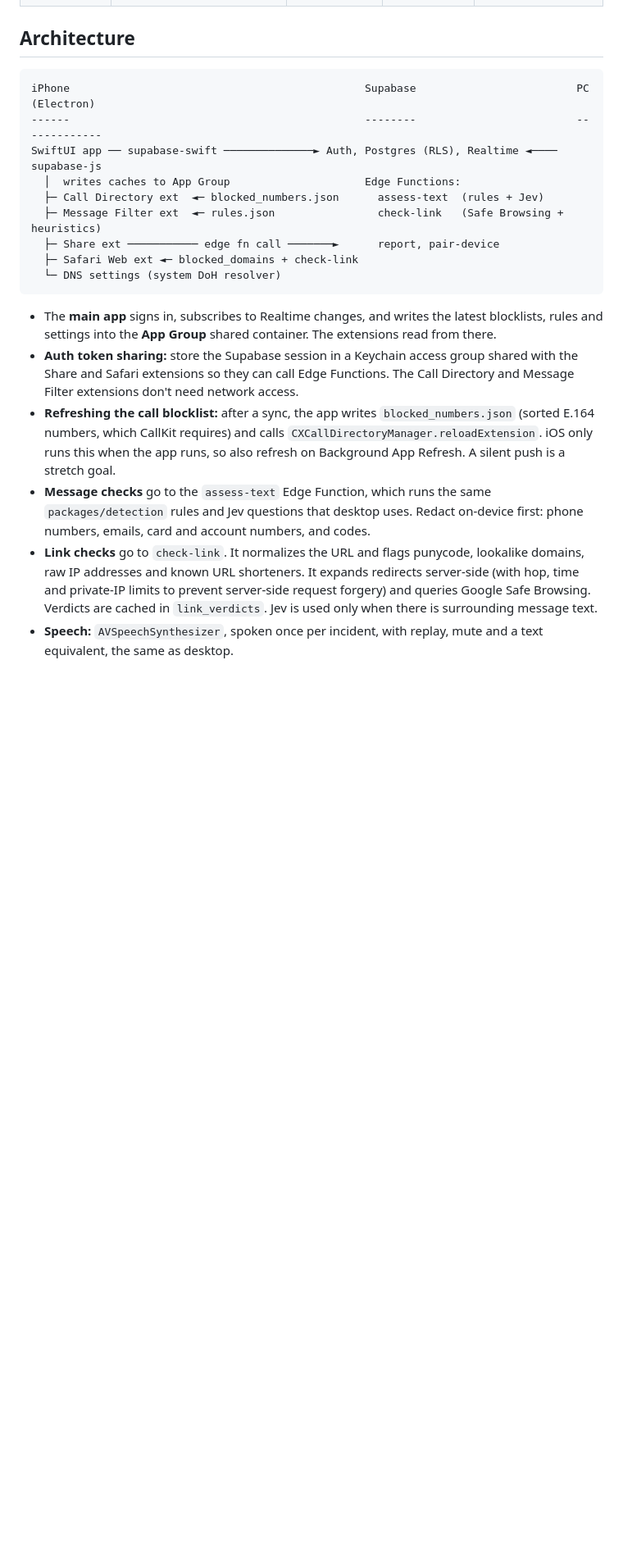
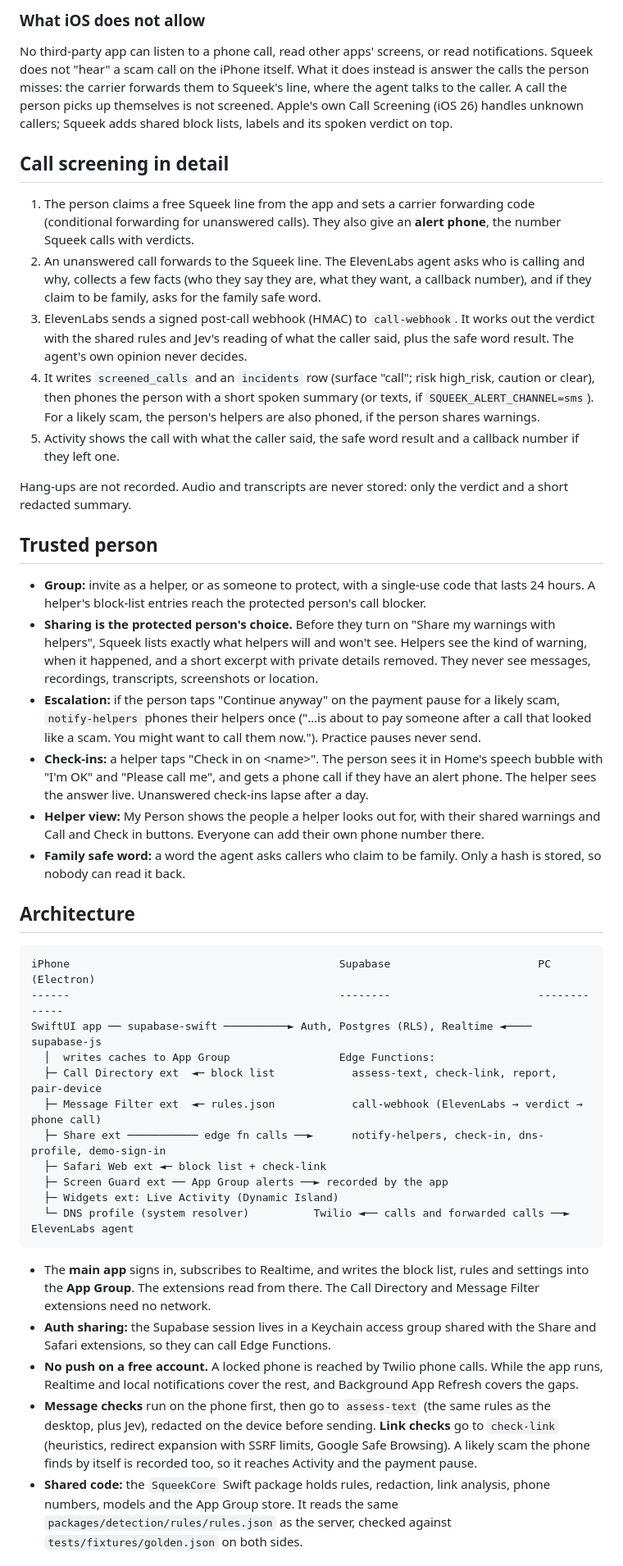
Before and after one commit to syedkazmi14/squeek, a Markdown page: docs/mobile/README.md, the part around one of its changes. Shown at 82% size. Rendered like a GitHub page; blank space fills up the shorter version.

````diff
--- a/docs/mobile/README.md
+++ b/docs/mobile/README.md
@@ -30,22 +30,45 @@ Goal: a working hackathon demo. It doesn't need to be perfect, but every claim m
+### What iOS does not allow
+
+No third-party app can listen to a phone call, read other apps' screens, or read notifications. Squeek does not "hear" a scam call on the iPhone itself. What it does instead is answer the calls the person misses: the carrier forwards them to Squeek's line, where the agent talks to the caller. A call the person picks up themselves is not screened. Apple's own Call Screening (iOS 26) handles unknown callers; Squeek adds shared block lists, labels and its spoken verdict on top.
+
+## Call screening in detail
+
+1. The person claims a free Squeek line from the app and sets a carrier forwarding code (conditional forwarding for unanswered calls). They also give an **alert phone**, the number Squeek calls with verdicts.
+2. An unanswered call forwards to the Squeek line. The ElevenLabs agent asks who is calling and why, collects a few facts (who they say they are, what they want, a callback number), and if they claim to be family, asks for the family safe word.
+3. ElevenLabs sends a signed post-call webhook (HMAC) to `call-webhook`. It works out the verdict with the shared rules and Jev's reading of what the caller said, plus the safe word result. The agent's own opinion never decides.
+4. It writes `screened_calls` and an `incidents` row (surface "call"; risk high_risk, caution or clear), then phones the person with a short spoken summary (or texts, if `SQUEEK_ALERT_CHANNEL=sms`). For a likely scam, the person's helpers are also phoned, if the person shares warnings.
+5. Activity shows the call with what the caller said, the safe word result and a callback number if they left one.
+
+Hang-ups are not recorded. Audio and transcripts are never stored: only the verdict and a short redacted summary.
+
+## Trusted person
+
+- **Group:** invite as a helper, or as someone to protect, with a single-use code that lasts 24 hours. A helper's block-list entries reach the protected person's call blocker.
+- **Sharing is the protected person's choice.** Before they turn on "Share my warnings with helpers", Squeek lists exactly what helpers will and won't see. Helpers see the kind of warning, when it happened, and a short excerpt with private details removed. They never see messages, recordings, transcripts, screenshots or location.
+- **Escalation:** if the person taps "Continue anyway" on the payment pause for a likely scam, `notify-helpers` phones their helpers once ("…is about to pay someone after a call that looked like a scam. You might want to call them now."). Practice pauses never send.
+- **Check-ins:** a helper taps "Check in on &lt;name&gt;". The person sees it in Home's speech bubble with "I'm OK" and "Please call me", and gets a phone call if they have an alert phone. The helper sees the answer live. Unanswered check-ins lapse after a day.
+- **Helper view:** My Person shows the people a helper looks out for, with their shared warnings and Call and Check in buttons. Everyone can add their own phone number there.
+- **Family safe word:** a word the agent asks callers who claim to be family. Only a hash is stored, so nobody can read it back.
 
 ## Architecture
 
 ```
-iPhone                                              Supabase                         PC (Electron)
-------                                              --------                         -------------
-SwiftUI app ── supabase-swift ──────────────► Auth, Postgres (RLS), Realtime ◄──── supabase-js
-  │  writes caches to App Group                     Edge Functions:
-  ├─ Call Directory ext  ◄─ blocked_numbers.json      assess-text  (rules + Jev)
-  ├─ Message Filter ext  ◄─ rules.json                check-link   (Safe Browsing + heuristics)
-  ├─ Share ext ─────────── edge fn call ───────►      report, pair-device
-  ├─ Safari Web ext ◄─ blocked_domains + check-link
-  └─ DNS settings (system DoH resolver)
+iPhone                                          Supabase                       PC (Electron)
+------                                          --------                       -------------
+SwiftUI app ── supabase-swift ──────────► Auth, Postgres (RLS), Realtime ◄──── supabase-js
+  │  writes caches to App Group                 Edge Functions:
+  ├─ Call Directory ext  ◄─ block list            assess-text, check-link, report, pair-device
+  ├─ Message Filter ext  ◄─ rules.json            call-webhook (ElevenLabs → verdict → phone call)
+  ├─ Share ext ─────────── edge fn calls ──►      notify-helpers, check-in, dns-profile, demo-sign-in
+  ├─ Safari Web ext ◄─ block list + check-link
+  ├─ Screen Guard ext ── App Group alerts ──► recorded by the app
+  ├─ Widgets ext: Live Activity (Dynamic Island)
+  └─ DNS profile (system resolver)          Twilio ◄── calls and forwarded calls ──► ElevenLabs agent
 ```
 
-- The **main app** signs in, subscribes to Realtime changes, and writes the latest blocklists, rules and settings into the **App Group** shared container. The extensions read from there.
-- **Auth token sharing:** store the Supabase session in a Keychain access group shared with the Share and Safari extensions so they can call Edge Functions. The Call Directory and Message Filter extensions don't need network access.
-- **Refreshing the call blocklist:** after a sync, the app writes `blocked_numbers.json` (sorted E.164 numbers, which CallKit requires) and calls `CXCallDirectoryManager.reloadExtension`. iOS only runs this when the app runs, so also refresh on Background App Refresh. A silent push is a stretch goal.
-- **Message checks** go to the `assess-text` Edge Function, which runs the same `packages/detection` rules and Jev questions that desktop uses. Redact on-device first: phone numbers, emails, card and account numbers, and codes.
-- **Link checks** go to `check-link`. It normalizes the URL and flags punycode, lookalike domains, raw IP addresses and known URL shorteners. It expands redirects server-side (with hop, time and private-IP limits to prevent server-side request forgery) and queries Google Safe Browsing. Verdicts are cached in `link_verdicts`. Jev is used only when there is surrounding message text.
-- **Speech:** `AVSpeechSynthesizer`, spoken once per incident, with replay, mute and a text equivalent, the same as desktop.
+- The **main app** signs in, subscribes to Realtime, and writes the block list, rules and settings into the **App Group**. The extensions read from there. The Call Directory and Message Filter extensions need no network.
+- **Auth sharing:** the Supabase session lives in a Keychain access group shared with the Share and Safari extensions, so they can call Edge Functions.
+- **No push on a free account.** A locked phone is reached by Twilio phone calls. While the app runs, Realtime and local notifications cover the rest, and Background App Refresh covers the gaps.
+- **Message checks** run on the phone first, then go to `assess-text` (the same rules as the desktop, plus Jev), redacted on the device before sending. **Link checks** go to `check-link` (heuristics, redirect expansion with SSRF limits, Google Safe Browsing). A likely scam the phone finds by itself is recorded too, so it reaches Activity and the payment pause.
+- **Shared code:** the `SqueekCore` Swift package holds rules, redaction, link analysis, phone numbers, models and the App Group store. It reads the same `packages/detection/rules/rules.json` as the server, checked against `tests/fixtures/golden.json` on both sides.
 
````
Also changed, not shown: other parts of docs/mobile/README.md (+75 -89 lines).
